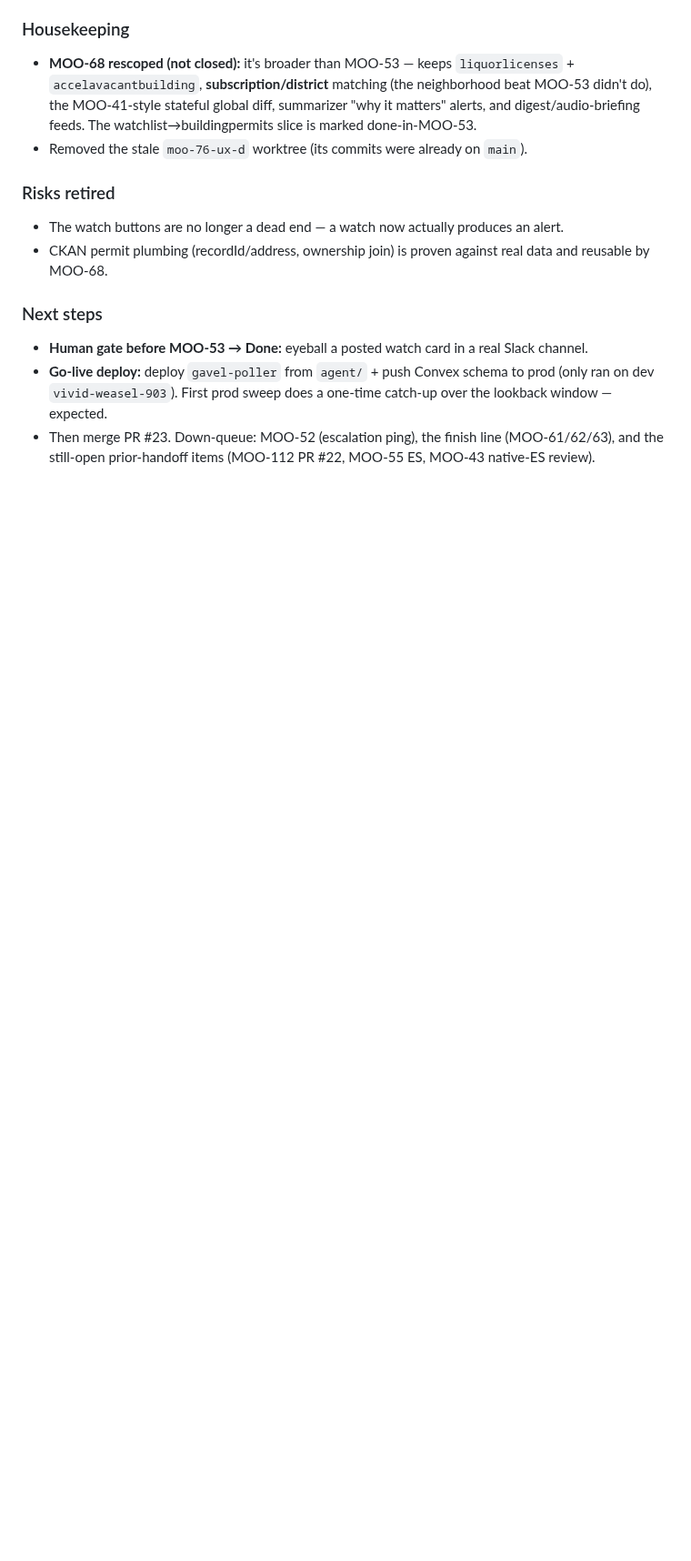
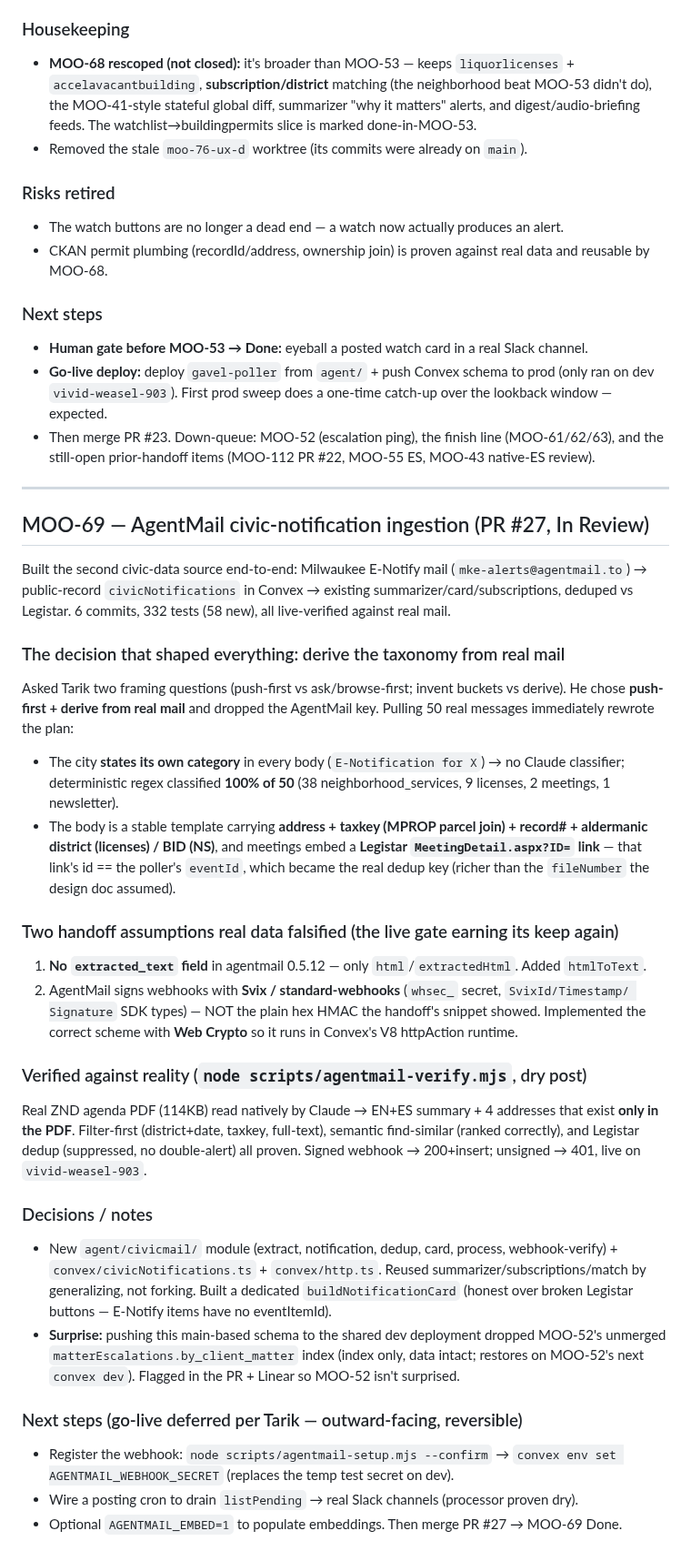
Before and after one commit to tmoody1973/gavel-slack-agent, a Markdown page: journal/2026-06-16.md, the part around the change. Shown at 91% size. GitHub-like rendering; blank space fills up the shorter version.

Commit message:
docs: journal MOO-69 AgentMail ingestion (built+verified, PR #27, In Review)

```diff
--- a/journal/2026-06-16.md
+++ b/journal/2026-06-16.md
@@ -213,3 +213,50 @@ daily cron to the Sunday digest (`0 13 * * *`, 8am CT):
   window — expected.
 - Then merge PR #23. Down-queue: MOO-52 (escalation ping), the finish line (MOO-61/62/63),
   and the still-open prior-handoff items (MOO-112 PR #22, MOO-55 ES, MOO-43 native-ES review).
+
+---
+
+## MOO-69 — AgentMail civic-notification ingestion (PR #27, In Review)
+
+Built the second civic-data source end-to-end: Milwaukee E-Notify mail (`mke-alerts@agentmail.to`)
+→ public-record `civicNotifications` in Convex → existing summarizer/card/subscriptions, deduped
+vs Legistar. 6 commits, 332 tests (58 new), all live-verified against real mail.
+
+### The decision that shaped everything: derive the taxonomy from real mail
+Asked Tarik two framing questions (push-first vs ask/browse-first; invent buckets vs derive). He
+chose **push-first + derive from real mail** and dropped the AgentMail key. Pulling 50 real
+messages immediately rewrote the plan:
+- The city **states its own category** in every body (`E-Notification for X`) → no Claude
+  classifier; deterministic regex classified **100% of 50** (38 neighborhood_services, 9 licenses,
+  2 meetings, 1 newsletter).
+- The body is a stable template carrying **address + taxkey (MPROP parcel join) + record# +
+  aldermanic district (licenses) / BID (NS)**, and meetings embed a **Legistar
+  `MeetingDetail.aspx?ID=` link** — that link's id == the poller's `eventId`, which became the real
+  dedup key (richer than the `fileNumber` the design doc assumed).
+
+### Two handoff assumptions real data falsified (the live gate earning its keep again)
+1. **No `extracted_text` field** in agentmail 0.5.12 — only `html`/`extractedHtml`. Added `htmlToText`.
+2. AgentMail signs webhooks with **Svix / standard-webhooks** (`whsec_` secret, `SvixId/Timestamp/
+   Signature` SDK types) — NOT the plain hex HMAC the handoff's snippet showed. Implemented the
+   correct scheme with **Web Crypto** so it runs in Convex's V8 httpAction runtime.
+
+### Verified against reality (`node scripts/agentmail-verify.mjs`, dry post)
+Real ZND agenda PDF (114KB) read natively by Claude → EN+ES summary + 4 addresses that exist
+**only in the PDF**. Filter-first (district+date, taxkey, full-text), semantic find-similar
+(ranked correctly), and Legistar dedup (suppressed, no double-alert) all proven. Signed webhook
+→ 200+insert; unsigned → 401, live on `vivid-weasel-903`.
+
+### Decisions / notes
+- New `agent/civicmail/` module (extract, notification, dedup, card, process, webhook-verify) +
+  `convex/civicNotifications.ts` + `convex/http.ts`. Reused summarizer/subscriptions/match by
+  generalizing, not forking. Built a dedicated `buildNotificationCard` (honest over broken
+  Legistar buttons — E-Notify items have no eventItemId).
+- **Surprise:** pushing this main-based schema to the shared dev deployment dropped MOO-52's
+  unmerged `matterEscalations.by_client_matter` index (index only, data intact; restores on MOO-52's
+  next `convex dev`). Flagged in the PR + Linear so MOO-52 isn't surprised.
+
+### Next steps (go-live deferred per Tarik — outward-facing, reversible)
+- Register the webhook: `node scripts/agentmail-setup.mjs --confirm` → `convex env set
+  AGENTMAIL_WEBHOOK_SECRET` (replaces the temp test secret on dev).
+- Wire a posting cron to drain `listPending` → real Slack channels (processor proven dry).
+- Optional `AGENTMAIL_EMBED=1` to populate embeddings. Then merge PR #27 → MOO-69 Done.
```
